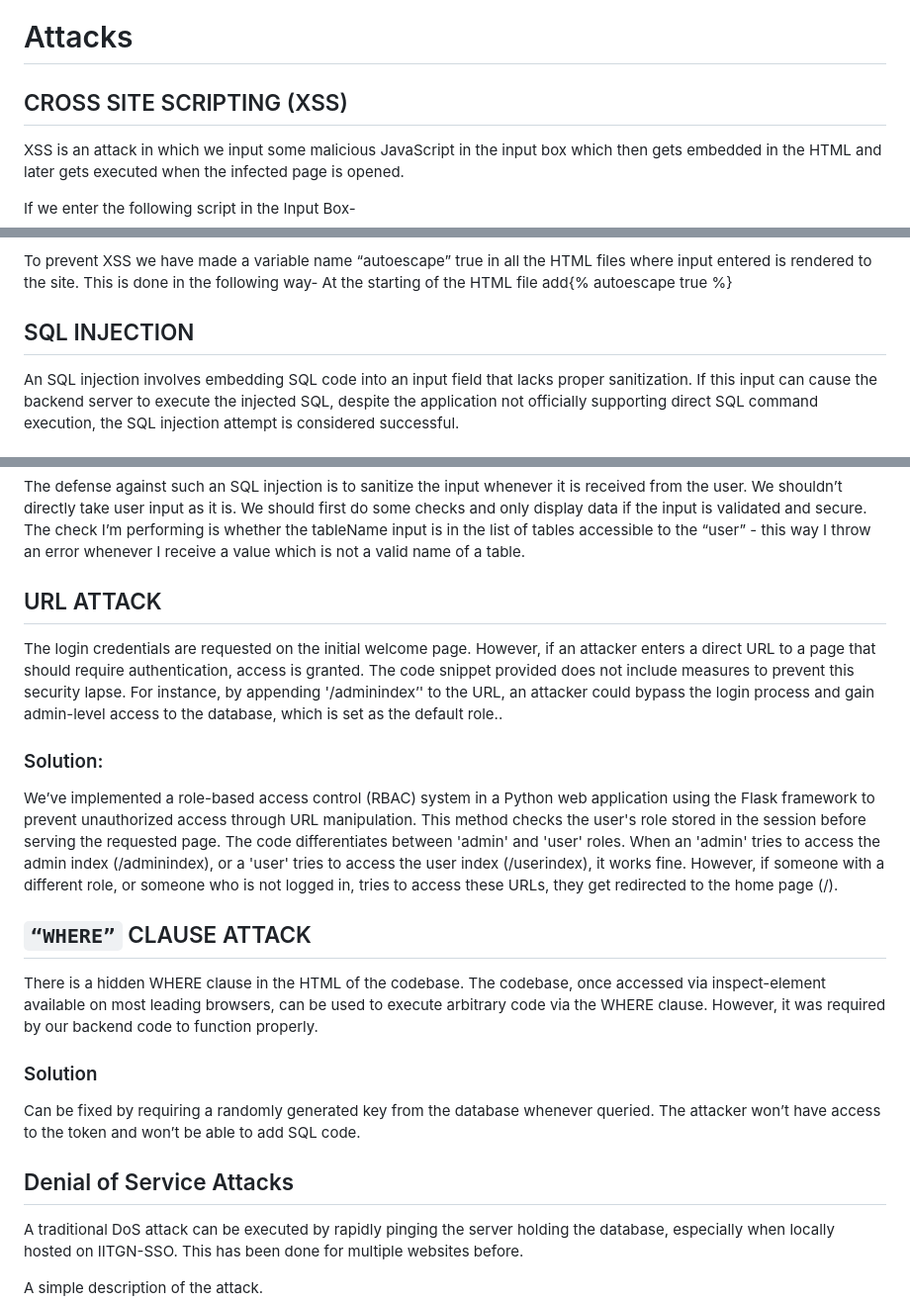
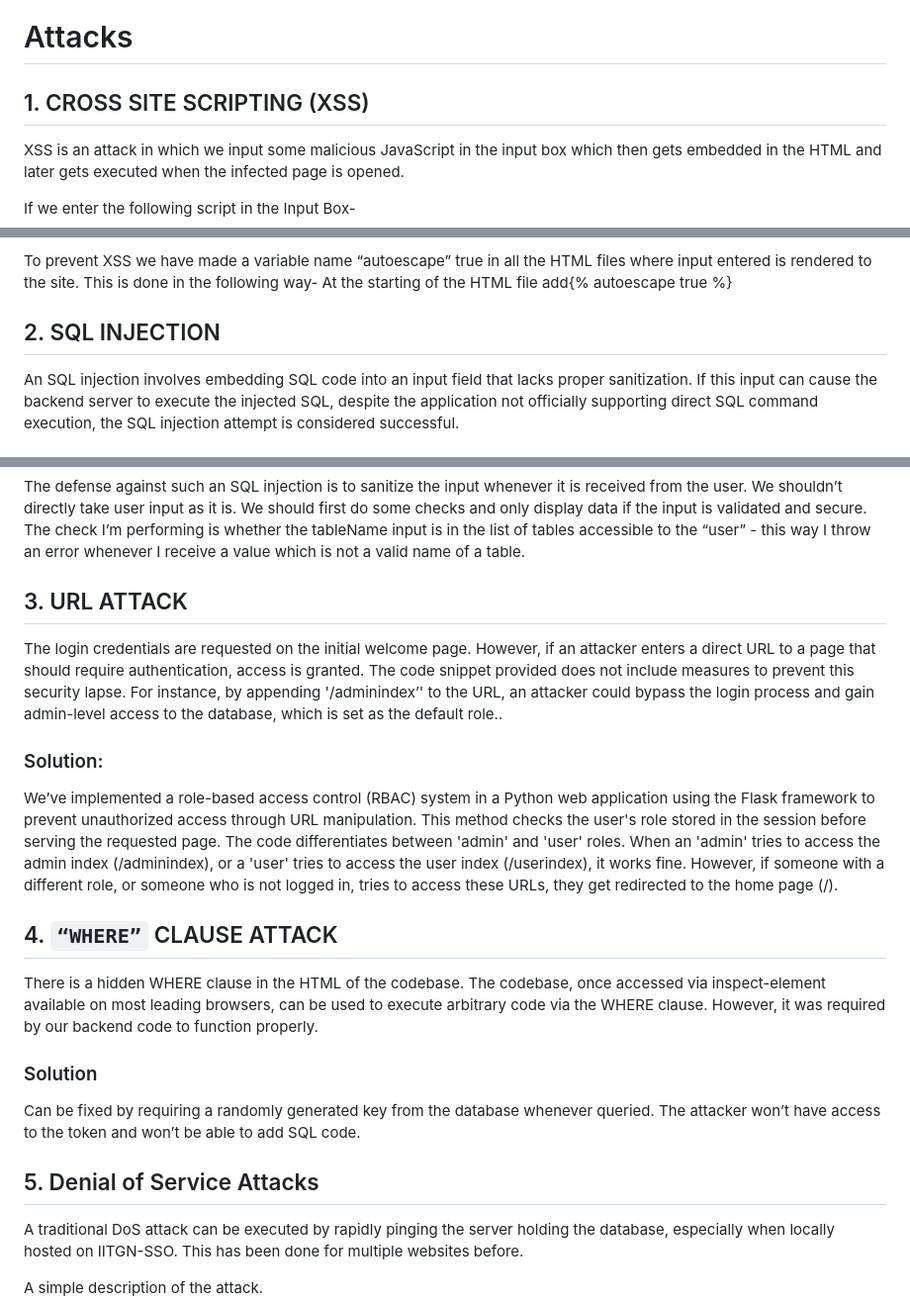
Before and after one commit to plugyawn/LaundryMan, a Markdown page: README.md, 3 parts joined by grey strips. Shown: that part at 99% size. Drawn GitHub-style.

Commit message:
Minor README fixes.

```diff
--- a/README.md
+++ b/README.md
@@ -76,7 +76,7 @@
 
 # Attacks
 
-## CROSS SITE SCRIPTING (XSS)
+## 1. CROSS SITE SCRIPTING (XSS)
 
 XSS is an attack in which we input some malicious JavaScript in the input box which then gets embedded in the HTML and later gets executed when the infected page is opened.
 
@@ -93,7 +93,7 @@ To prevent XSS we have made a variable name “autoescape” true in all the HTM
 At the starting of the HTML file add{% autoescape true %}
 
 
-## SQL INJECTION
+## 2. SQL INJECTION
 
 An SQL injection involves embedding SQL code into an input field that lacks proper sanitization. If this input can cause the backend server to execute the injected SQL, despite the application not officially supporting direct SQL command execution, the SQL injection attempt is considered successful.
 
@@ -107,7 +107,7 @@ Even though the "item_of_clothing" table is not directly accessible, using the i
 The defense against such an SQL injection is to sanitize the input whenever it is received from the user. We shouldn’t directly take user input as it is. We should first do some checks and only display data if the input is validated and secure.
 The check I’m performing is whether the tableName input is in the list of tables accessible to the  “user” - this way I throw an error whenever I receive a value which is not a valid name of a table.
 
-## URL ATTACK
+## 3. URL ATTACK
 
 The login credentials are requested on the initial welcome page. However, if an attacker enters a direct URL to a page that should require authentication, access is granted. The code snippet provided does not include measures to prevent this security lapse. For instance, by appending '/adminindex’' to the URL, an attacker could bypass the login process and gain admin-level access to the database, which is set as the default role..
 
@@ -117,14 +117,14 @@ We’ve implemented a role-based access control (RBAC) system in a Python web ap
 The code differentiates between 'admin' and 'user' roles. When an 'admin' tries to access the admin index (/adminindex), or a 'user' tries to access the user index (/userindex), it works fine. However, if someone with a different role, or someone who is not logged in, tries to access these URLs, they get redirected to the home page (/).
 
 
-## `“WHERE”` CLAUSE ATTACK
+## 4. `“WHERE”` CLAUSE ATTACK
 There is a hidden WHERE clause in the HTML of the codebase. The codebase, once accessed via inspect-element available on most leading browsers, can be used to execute arbitrary code via the WHERE clause.
 However, it was required by our backend code to function properly.
 
 ### Solution
 Can be fixed by requiring a randomly generated key from the database whenever queried. The attacker won’t have access to the token and won’t be able to add SQL code.
 
-## 	Denial of Service Attacks
+## 5.	Denial of Service Attacks
 A traditional DoS attack can be executed by rapidly pinging the server holding the database, especially when locally hosted on IITGN-SSO. This has been done for multiple websites before.
 
 
```
